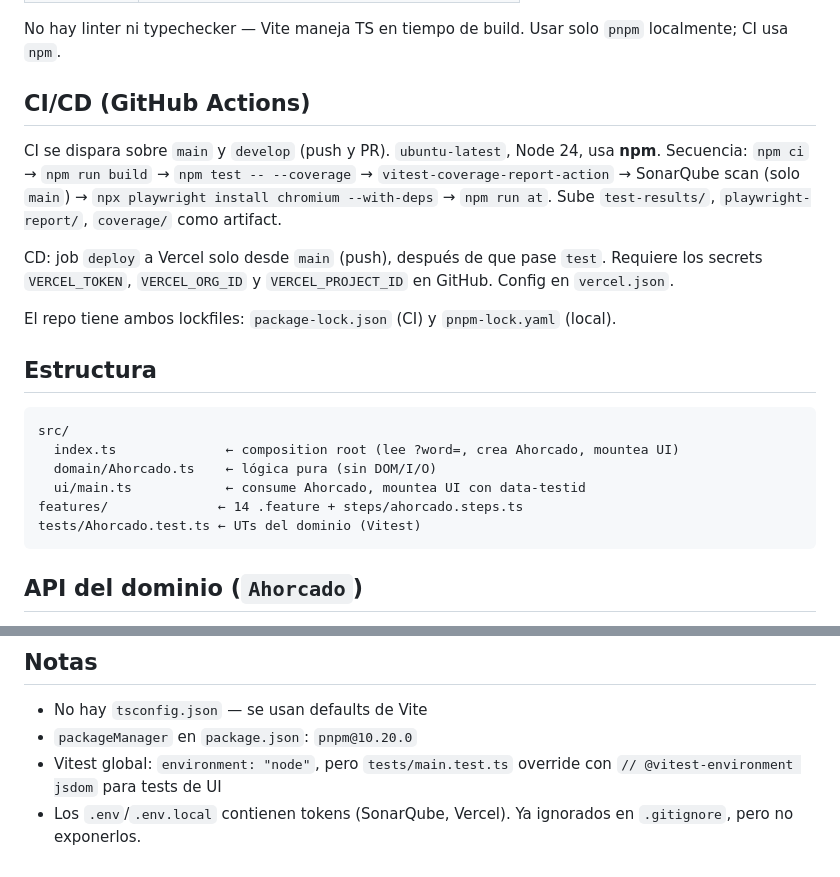
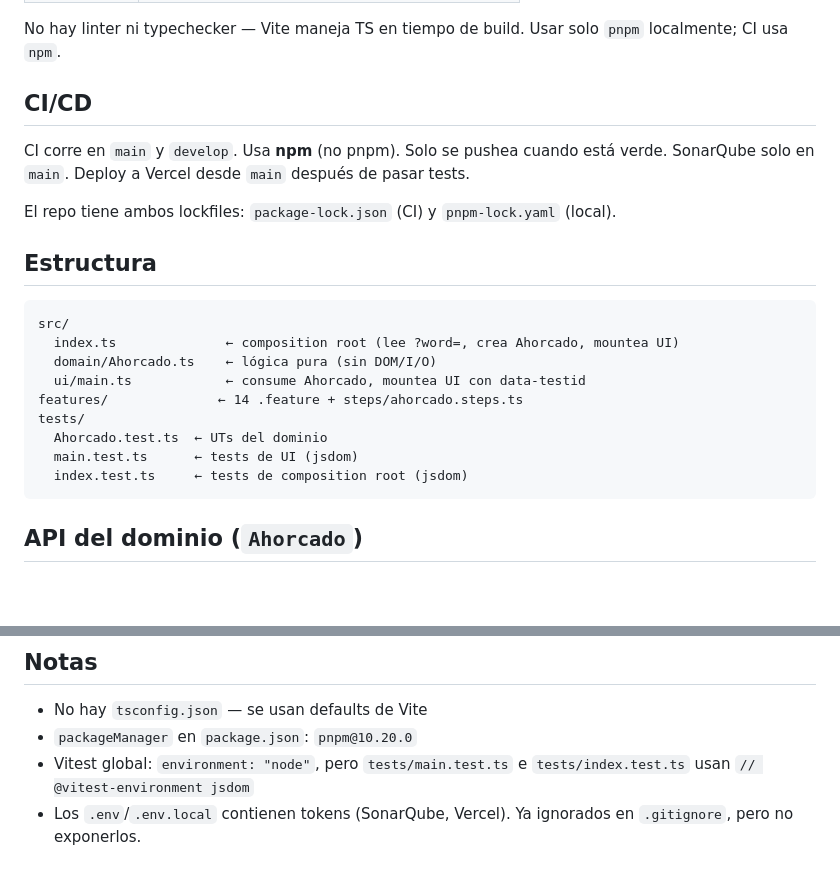
Before and after one commit to goya02-ops/JuegoAhorcado, a Markdown page: AGENTS.md, 2 parts joined by grey strips. GitHub-like rendering; blank space fills up the shorter version.

````diff
--- a/AGENTS.md
+++ b/AGENTS.md
@@ -13,17 +13,10 @@ Repo universitario: ATDD del Ahorcado en TypeScript. Antes de tocar código, lee
 
 No hay linter ni typechecker — Vite maneja TS en tiempo de build. Usar solo `pnpm` localmente; CI usa `npm`.
 
-## CI/CD (GitHub Actions)
+## CI/CD
 
-CI se dispara sobre `main` y `develop` (push y PR). `ubuntu-latest`, Node 24, usa **npm**.
-Secuencia: `npm ci` → `npm run build` → `npm test -- --coverage` →
-`vitest-coverage-report-action` → SonarQube scan (solo `main`) →
-`npx playwright install chromium --with-deps` → `npm run at`.
-Sube `test-results/`, `playwright-report/`, `coverage/` como artifact.
-
-CD: job `deploy` a Vercel solo desde `main` (push), después de que pase `test`.
-Requiere los secrets `VERCEL_TOKEN`, `VERCEL_ORG_ID` y `VERCEL_PROJECT_ID` en GitHub.
-Config en `vercel.json`.
+CI corre en `main` y `develop`. Usa **npm** (no pnpm). Solo se pushea cuando está verde.
+SonarQube solo en `main`. Deploy a Vercel desde `main` después de pasar tests.
 
 El repo tiene ambos lockfiles: `package-lock.json` (CI) y `pnpm-lock.yaml` (local).
 
@@ -35,7 +28,10 @@ src/
   domain/Ahorcado.ts    ← lógica pura (sin DOM/I/O)
   ui/main.ts            ← consume Ahorcado, mountea UI con data-testid
 features/              ← 14 .feature + steps/ahorcado.steps.ts
-tests/Ahorcado.test.ts ← UTs del dominio (Vitest)
+tests/
+  Ahorcado.test.ts  ← UTs del dominio
+  main.test.ts      ← tests de UI (jsdom)
+  index.test.ts     ← tests de composition root (jsdom)
 ```
 
 ## API del dominio (`Ahorcado`)
@@ -81,5 +77,5 @@ Prefijos obligatorios: `RED:` (test fallando), `GREEN:` (código que lo pasa), `
 
 - No hay `tsconfig.json` — se usan defaults de Vite
 - `packageManager` en `package.json`: `pnpm@10.20.0`
-- Vitest global: `environment: "node"`, pero `tests/main.test.ts` override con `// @vitest-environment jsdom` para tests de UI
+- Vitest global: `environment: "node"`, pero `tests/main.test.ts` e `tests/index.test.ts` usan `// @vitest-environment jsdom`
 - Los `.env`/`.env.local` contienen tokens (SonarQube, Vercel). Ya ignorados en `.gitignore`, pero no exponerlos.
````
